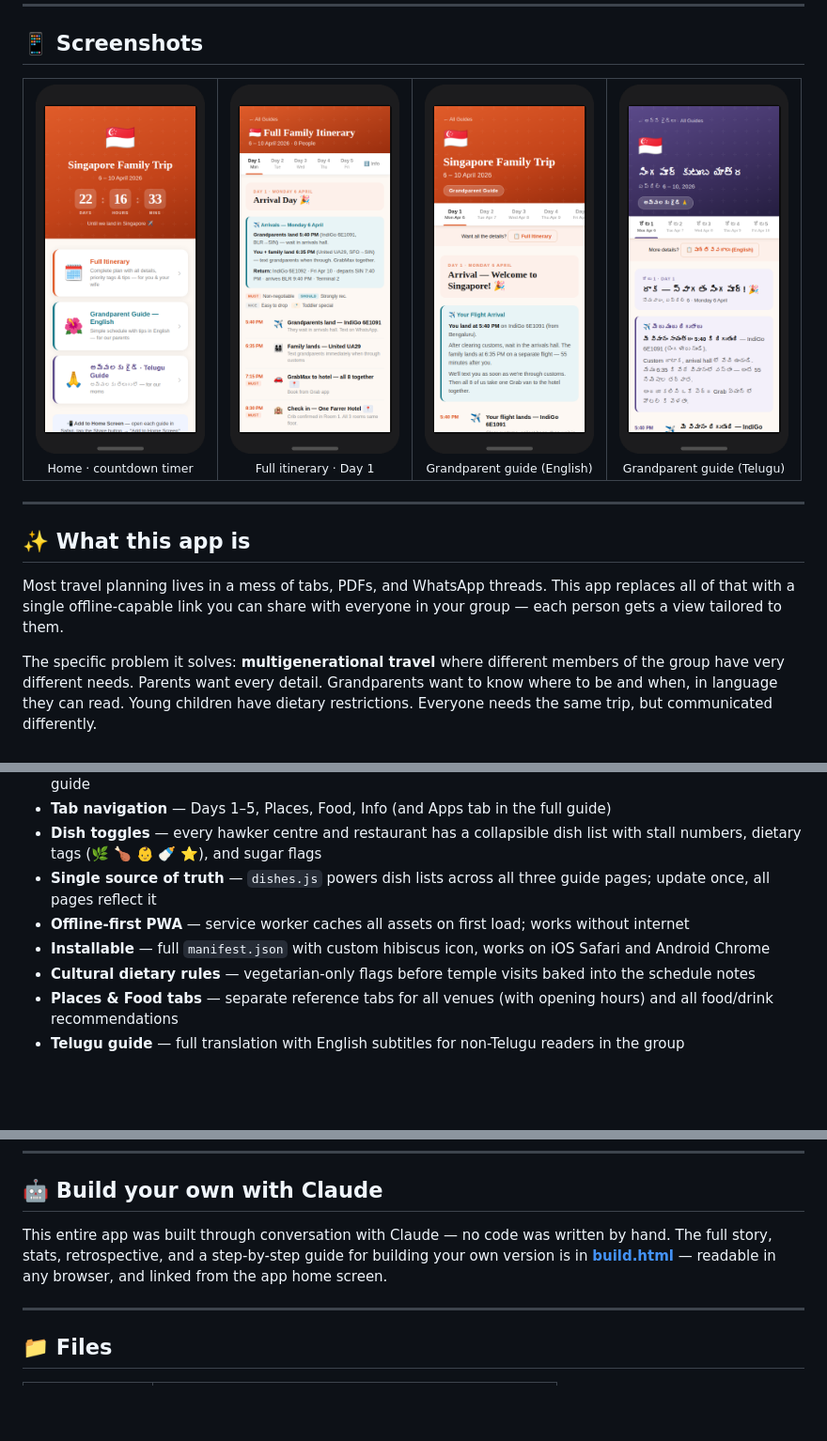
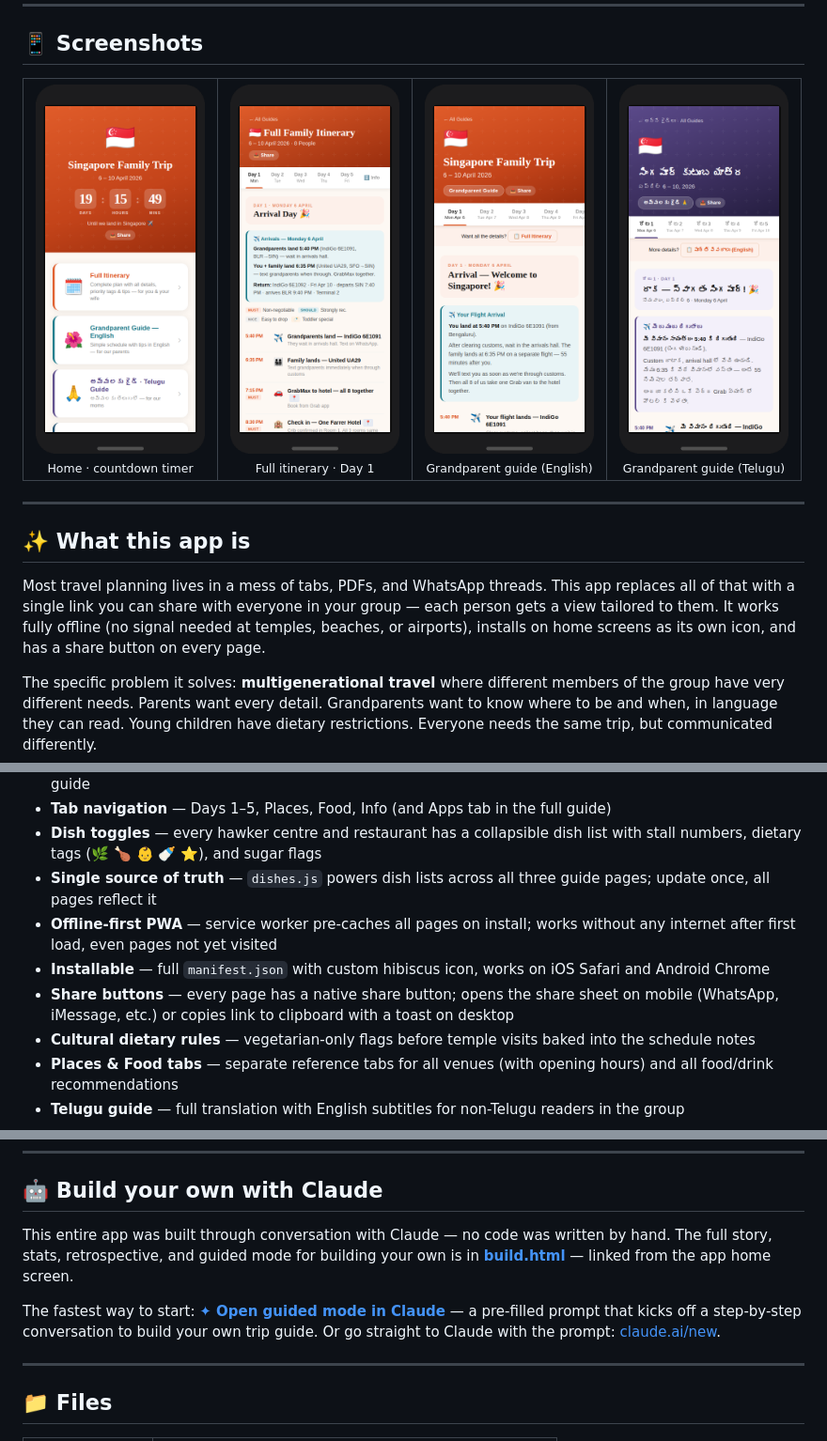
Before and after one commit to hrajendra/sg-trip-2026, a Markdown page: README.md, 3 parts joined by grey strips. Shown at 94% size. Drawn GitHub-style; pictures changed too: docs/screenshot_full_framed.png, docs/screenshot_gpen_framed.png, docs/screenshot_gpte_framed.png; blank space fills up the shorter version.

```diff
--- a/README.md
+++ b/README.md
@@ -25,7 +27,7 @@ The app was entirely designed, written, and iterated with [Claude](https://claud
 
 ## ✨ What this app is
 
-Most travel planning lives in a mess of tabs, PDFs, and WhatsApp threads. This app replaces all of that with a single offline-capable link you can share with everyone in your group — each person gets a view tailored to them.
+Most travel planning lives in a mess of tabs, PDFs, and WhatsApp threads. This app replaces all of that with a single link you can share with everyone in your group — each person gets a view tailored to them. It works fully offline (no signal needed at temples, beaches, or airports), installs on home screens as its own icon, and has a share button on every page.
 
 The specific problem it solves: **multigenerational travel** where different members of the group have very different needs. Parents want every detail. Grandparents want to know where to be and when, in language they can read. Young children have dietary restrictions. Everyone needs the same trip, but communicated differently.
 
@@ -45,8 +47,9 @@ The specific problem it solves: **multigenerational travel** where different mem
 - **Tab navigation** — Days 1–5, Places, Food, Info (and Apps tab in the full guide)
 - **Dish toggles** — every hawker centre and restaurant has a collapsible dish list with stall numbers, dietary tags (🌿 🍗 👶 🍼 ⭐), and sugar flags
 - **Single source of truth** — `dishes.js` powers dish lists across all three guide pages; update once, all pages reflect it
-- **Offline-first PWA** — service worker caches all assets on first load; works without internet
+- **Offline-first PWA** — service worker pre-caches all pages on install; works without any internet after first load, even pages not yet visited
 - **Installable** — full `manifest.json` with custom hibiscus icon, works on iOS Safari and Android Chrome
+- **Share buttons** — every page has a native share button; opens the share sheet on mobile (WhatsApp, iMessage, etc.) or copies link to clipboard with a toast on desktop
 - **Cultural dietary rules** — vegetarian-only flags before temple visits baked into the schedule notes
 - **Places & Food tabs** — separate reference tabs for all venues (with opening hours) and all food/drink recommendations
 - **Telugu guide** — full translation with English subtitles for non-Telugu readers in the group
@@ -129,7 +132,9 @@ The `manifest.json` uses `"start_url": "./index.html"` and `"scope": "./"` — t
 
 ## 🤖 Build your own with Claude
 
-This entire app was built through conversation with Claude — no code was written by hand. The full story, stats, retrospective, and a step-by-step guide for building your own version is in **[build.html](https://hrajendra.github.io/sg-trip-2026/build.html)** — readable in any browser, and linked from the app home screen.
+This entire app was built through conversation with Claude — no code was written by hand. The full story, stats, retrospective, and guided mode for building your own is in **[build.html](https://hrajendra.github.io/sg-trip-2026/build.html)** — linked from the app home screen.
+
+The fastest way to start: **[✦ Open guided mode in Claude](https://hrajendra.github.io/sg-trip-2026/build.html#guided-mode)** — a pre-filled prompt that kicks off a step-by-step conversation to build your own trip guide. Or go straight to Claude with the prompt: [claude.ai/new](https://claude.ai/new).
 
 ---
 
```
Also changed, not shown: other parts of README.md (+2 -0 lines), 1 other file.
